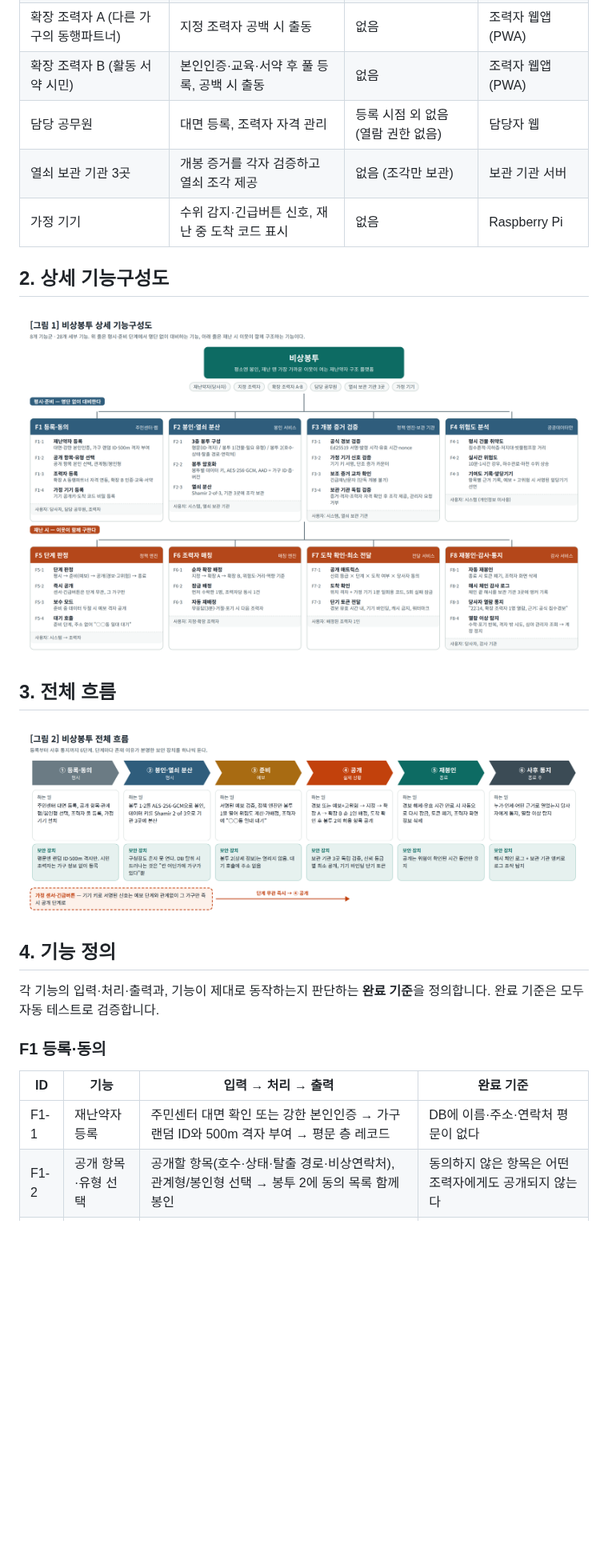
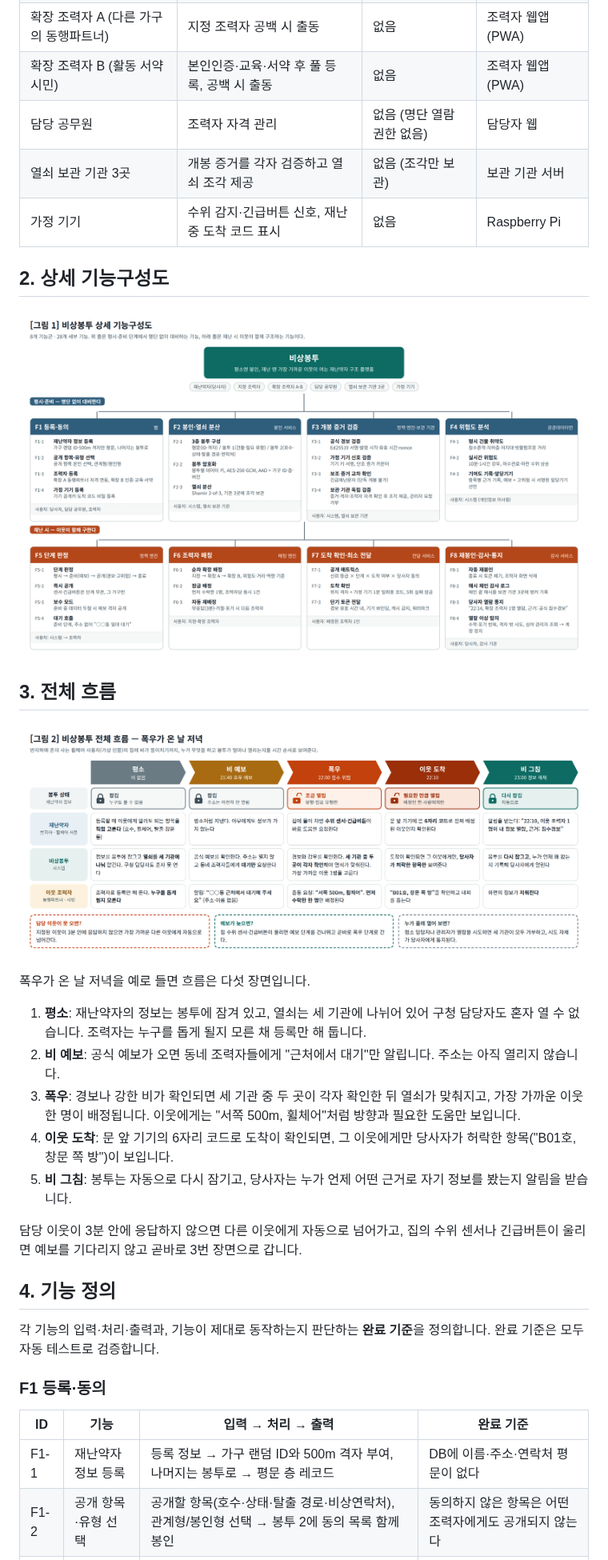
Before and after one commit to technologia2026/bestMaker, a Markdown page: docs/기획서_2_주요기능및개발환경.md, the part around the change. Shown at 80% size. Rendered like a GitHub page; pictures changed too: docs/img/flow.png, docs/img/functions.png; blank space fills up the shorter version.

```diff
--- a/docs/기획서_2_주요기능및개발환경.md
+++ b/docs/기획서_2_주요기능및개발환경.md
@@ -14,7 +14,7 @@
 | 지정 조력자 (동행파트너·대피도우미) | 담당 가구에 1순위로 출동 | 담당 가구 (기존 제도상) | 조력자 웹앱(PWA) |
 | 확장 조력자 A (다른 가구의 동행파트너) | 지정 조력자 공백 시 출동 | 없음 | 조력자 웹앱(PWA) |
 | 확장 조력자 B (활동 서약 시민) | 본인인증·교육·서약 후 풀 등록, 공백 시 출동 | 없음 | 조력자 웹앱(PWA) |
-| 담당 공무원 | 대면 등록, 조력자 자격 관리 | 등록 시점 외 없음 (열람 권한 없음) | 담당자 웹 |
+| 담당 공무원 | 조력자 자격 관리 | 없음 (명단 열람 권한 없음) | 담당자 웹 |
 | 열쇠 보관 기관 3곳 | 개봉 증거를 각자 검증하고 열쇠 조각 제공 | 없음 (조각만 보관) | 보관 기관 서버 |
 | 가정 기기 | 수위 감지·긴급버튼 신호, 재난 중 도착 코드 표시 | 없음 | Raspberry Pi |
 
@@ -26,6 +26,16 @@
 
 ![그림 2 전체 흐름](img/flow.png)
 
+폭우가 온 날 저녁을 예로 들면 흐름은 다섯 장면입니다.
+
+1. **평소**: 재난약자의 정보는 봉투에 잠겨 있고, 열쇠는 세 기관에 나뉘어 있어 구청 담당자도 혼자 열 수 없습니다. 조력자는 누구를 돕게 될지 모른 채 등록만 해 둡니다.
+2. **비 예보**: 공식 예보가 오면 동네 조력자들에게 "근처에서 대기"만 알립니다. 주소는 아직 열리지 않습니다.
+3. **폭우**: 경보나 강한 비가 확인되면 세 기관 중 두 곳이 각자 확인한 뒤 열쇠가 맞춰지고, 가장 가까운 이웃 한 명이 배정됩니다. 이웃에게는 "서쪽 500m, 휠체어"처럼 방향과 필요한 도움만 보입니다.
+4. **이웃 도착**: 문 앞 기기의 6자리 코드로 도착이 확인되면, 그 이웃에게만 당사자가 허락한 항목("B01호, 창문 쪽 방")이 보입니다.
+5. **비 그침**: 봉투는 자동으로 다시 잠기고, 당사자는 누가 언제 어떤 근거로 자기 정보를 봤는지 알림을 받습니다.
+
+담당 이웃이 3분 안에 응답하지 않으면 다른 이웃에게 자동으로 넘어가고, 집의 수위 센서나 긴급버튼이 울리면 예보를 기다리지 않고 곧바로 3번 장면으로 갑니다.
+
 ## 4. 기능 정의
 
 각 기능의 입력·처리·출력과, 기능이 제대로 동작하는지 판단하는 **완료 기준**을 정의합니다. 완료 기준은 모두 자동 테스트로 검증합니다.
@@ -34,7 +44,7 @@
 
 | ID | 기능 | 입력 → 처리 → 출력 | 완료 기준 |
 |---|---|---|---|
-| F1-1 | 재난약자 등록 | 주민센터 대면 확인 또는 강한 본인인증 → 가구 랜덤 ID와 500m 격자 부여 → 평문 층 레코드 | DB에 이름·주소·연락처 평문이 없다 |
+| F1-1 | 재난약자 정보 등록 | 등록 정보 → 가구 랜덤 ID와 500m 격자 부여, 나머지는 봉투로 → 평문 층 레코드 | DB에 이름·주소·연락처 평문이 없다 |
 | F1-2 | 공개 항목·유형 선택 | 공개할 항목(호수·상태·탈출 경로·비상연락처), 관계형/봉인형 선택 → 봉투 2에 동의 목록 함께 봉인 | 동의하지 않은 항목은 어떤 조력자에게도 공개되지 않는다 |
 | F1-3 | 조력자 등록 | 확장 A: 동행파트너 자격 연동 / 확장 B: 본인인증·온라인 기본 교육·활동 서약 → 조력자 풀 등록 | 조력자는 가입만으로 어떤 가구 정보도 받지 않는다 |
 | F1-4 | 가정 기기 등록 | 설치 시 기기 서명 공개키·도착 코드 비밀 생성 → 기기 명부 등록 | 등록되지 않은 기기의 신호는 거부된다 |
```
Also changed, not shown: docs/img/architecture.png, 5 other files.
